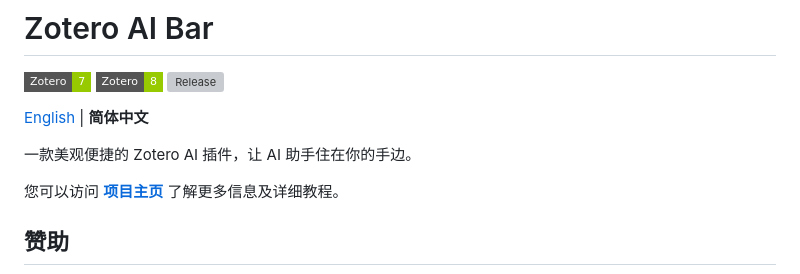
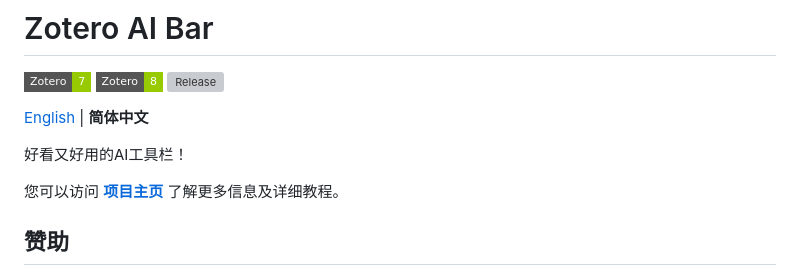
Before and after one commit to swcxito/zotero-ai-bar, a Markdown page: docs/README_zh-CN.md, the part around the change. Drawn GitHub-style; badges without logos; grey boxes are pictures that could not be loaded.

```diff
--- a/docs/README_zh-CN.md
+++ b/docs/README_zh-CN.md
@@ -4,7 +4,7 @@
 
 [English](../README.md) | **简体中文**
 
-一款美观便捷的 Zotero AI 插件，让 AI 助手住在你的手边。
+好看又好用的AI工具栏！
 
 您可以访问 [**项目主页**](https://zotero.fukeke.com/zh-cn/) 了解更多信息及详细教程。
 
```
Also changed, not shown: README.md (+1 -1 lines).
